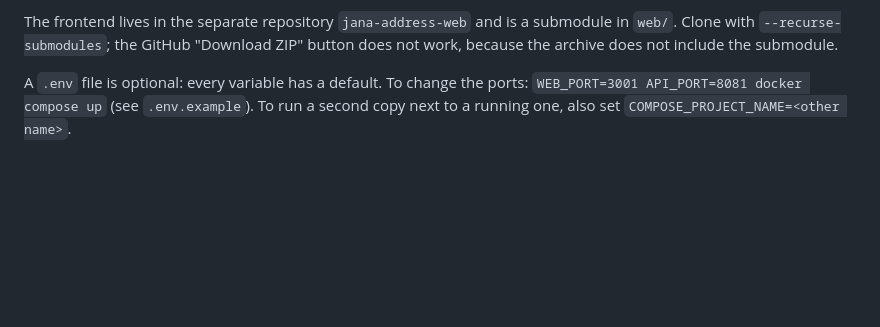
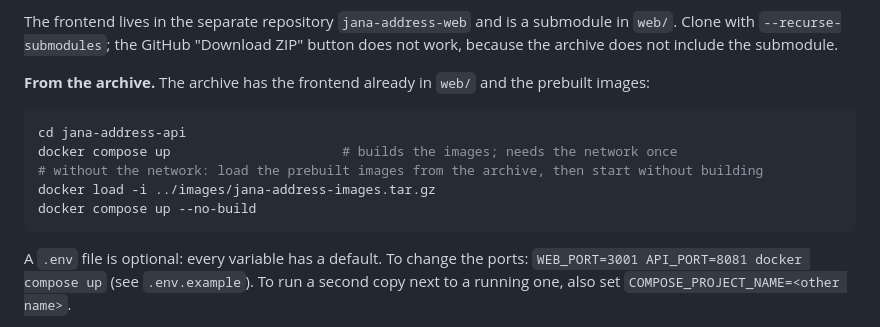
Before and after one commit to jana-address/jana-address-api, a Markdown page: README.md, the part around the change. Drawn GitHub-style; blank space fills up the shorter version.

Commit message:
fix(repo): README runs the service from the archive, also without the network

````diff
--- a/README.md
+++ b/README.md
@@ -31,6 +31,16 @@ docker compose up
 The frontend lives in the separate repository `jana-address-web` and is a submodule in
 `web/`. Clone with `--recurse-submodules`; the GitHub "Download ZIP" button does not work,
 because the archive does not include the submodule.
+
+**From the archive.** The archive has the frontend already in `web/` and the prebuilt images:
+
+```bash
+cd jana-address-api
+docker compose up                      # builds the images; needs the network once
+# without the network: load the prebuilt images from the archive, then start without building
+docker load -i ../images/jana-address-images.tar.gz
+docker compose up --no-build
+```
 
 A `.env` file is optional: every variable has a default. To change the ports:
 `WEB_PORT=3001 API_PORT=8081 docker compose up` (see `.env.example`). To run a second copy next to a
````
